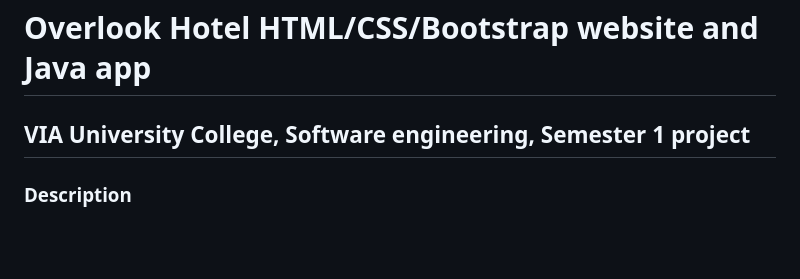
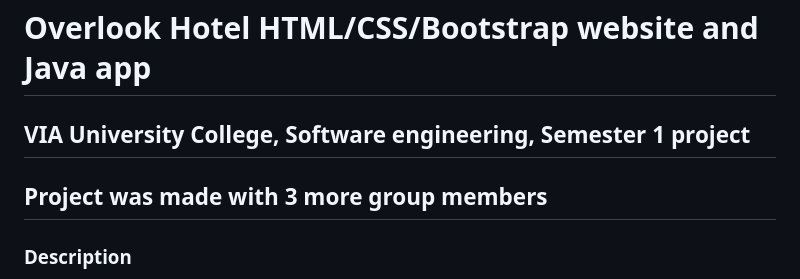
Before and after one commit to blaizans/Overlook-Hotel, a Markdown page: README.md, the part around the change. Rendered like a GitHub page; blank space fills up the shorter version.

```diff
--- a/README.md
+++ b/README.md
@@ -1,5 +1,6 @@
 # Overlook Hotel HTML/CSS/Bootstrap website and Java app
 ## VIA University College, Software engineering, Semester 1 project
+## Project was made with 3 more group members
 ### Description
 The Overlook Hotel needs a website and a booking system ( a single computer at the front
 desk with a booking system on it) to handle the room booking.
```
